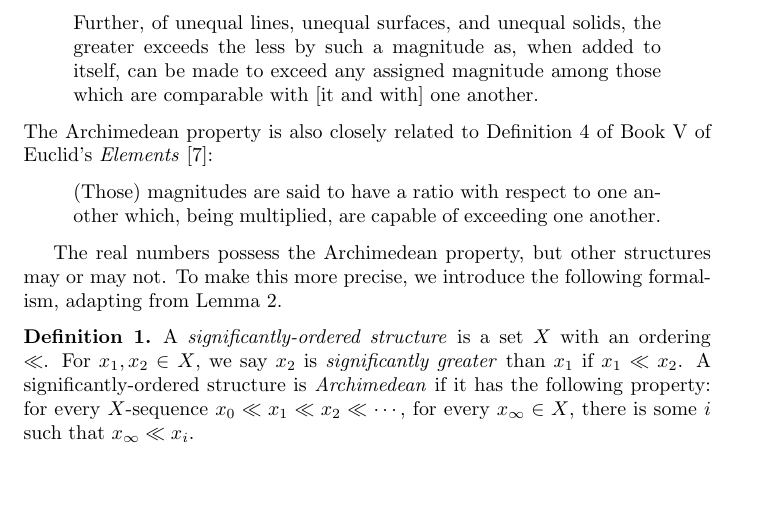
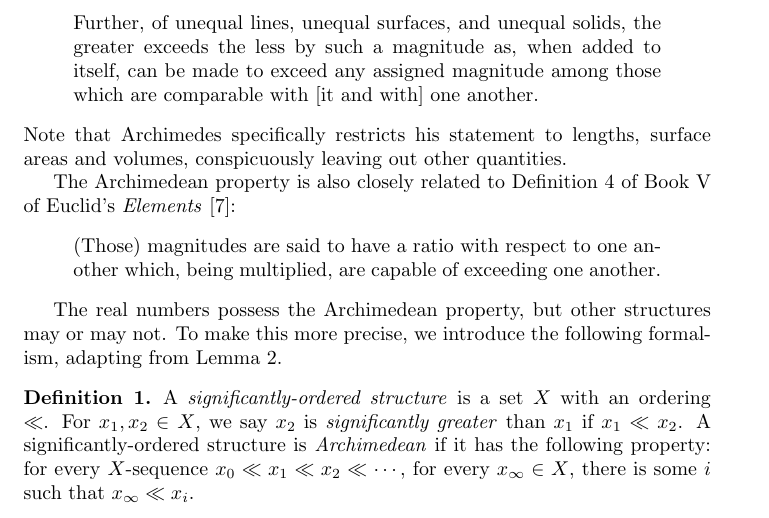
Before and after one commit to semitrivial/Archimedean, a LaTeX paper (arch.tex): part of page 3 of 10, cut so that both start at the same text, the shorter picture padded with empty space. Compiled offline with pdfLaTeX.

Commit message:
Point out a conspicuous absense in Archimedes

```diff
--- a/arch.tex
+++ b/arch.tex
@@ -143,6 +143,10 @@ and Cylinder} \cite{archimedes}:
     assigned magnitude among those which are comparable with
     [it and with] one another.
 \end{quote}
+Note that Archimedes specifically restricts his statement to
+lengths, surface areas and volumes, conspicuously leaving out
+other quantities.
+
 The Archimedean property is also closely related to Definition 4 of Book V of Euclid's
 \emph{Elements} \cite{euclid}:
 \begin{quote}
```
